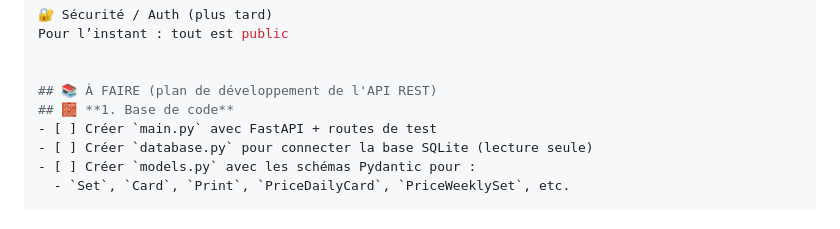
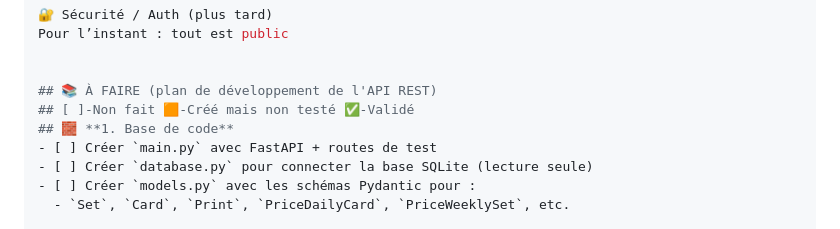
Before and after one commit to LePoulpeMTG/OctoDecks, a Markdown page: core/api_rest/README.md, the part around one of its changes. Rendered like a GitHub page.

```diff
--- a/core/api_rest/README.md
+++ b/core/api_rest/README.md
@@ -65,6 +64,7 @@ Pour l’instant : tout est public
 
 
 ## 📚 À FAIRE (plan de développement de l'API REST)
+## [ ]-Non fait 🟧-Créé mais non testé ✅-Validé
 ## 🧱 **1. Base de code**
 - [ ] Créer `main.py` avec FastAPI + routes de test
 - [ ] Créer `database.py` pour connecter la base SQLite (lecture seule)
```
Also changed, not shown: other parts of core/api_rest/README.md (+0 -1 lines).
